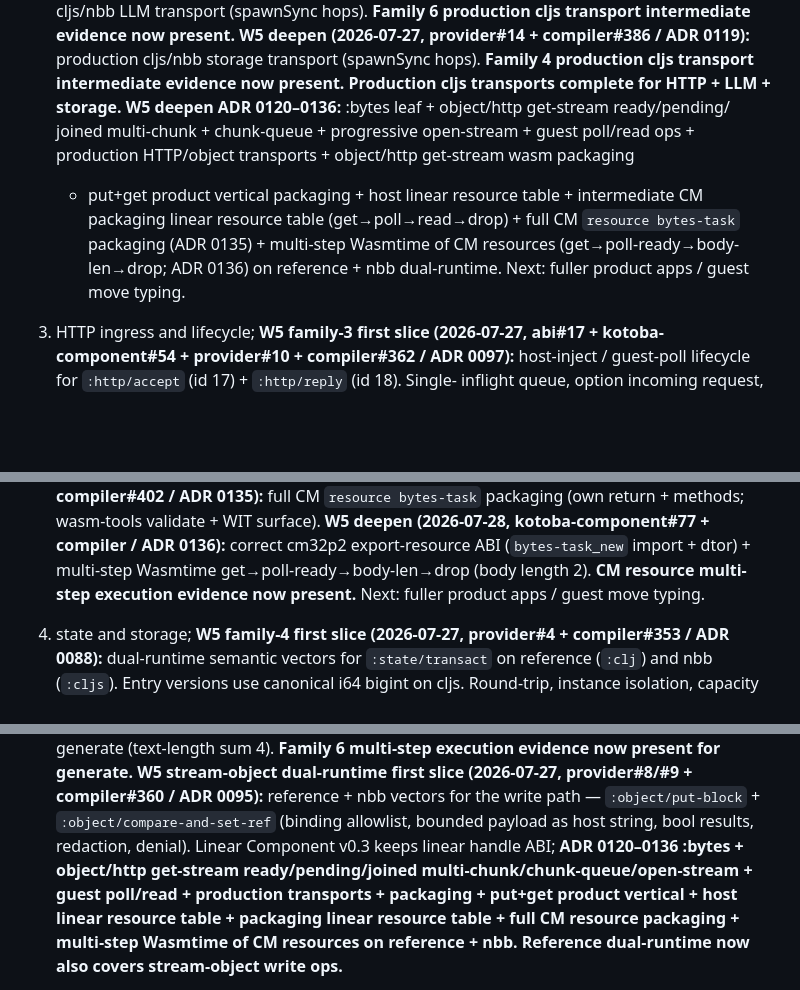
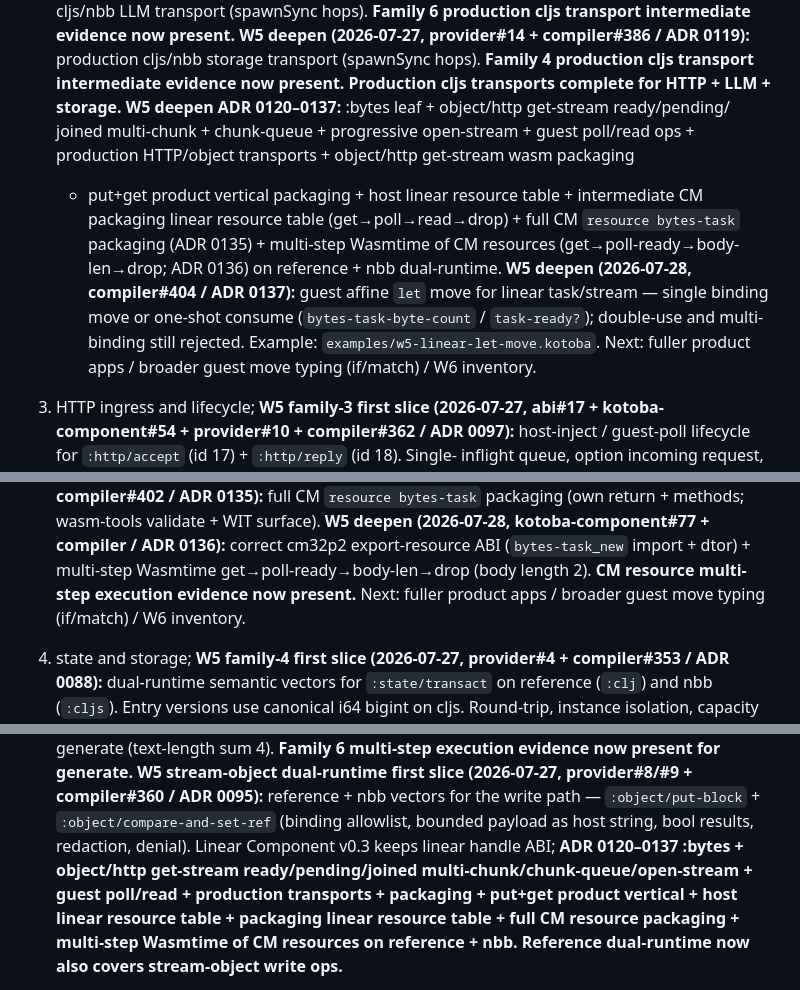
Before and after one commit to kotoba-lang/kotoba-lang, a Markdown page: docs/kotoba-centered-migration-plan.md, 3 parts joined by grey strips. Drawn GitHub-style; blank space fills up the shorter version.

Commit message:
docs(plan): ADR 0137 guest affine let-move landed
Record compiler#404 guest linear let move/consume; next is product apps,
broader move typing, and W6 inventory.

```diff
--- a/docs/kotoba-centered-migration-plan.md
+++ b/docs/kotoba-centered-migration-plan.md
@@ -281,7 +281,7 @@ Qualify vertical families in dependency order:
    production cljs/nbb storage transport (spawnSync hops). **Family 4
    production cljs transport intermediate evidence now present. Production
    cljs transports complete for HTTP + LLM + storage.**
-   **W5 deepen ADR 0120–0136:** :bytes leaf + object/http get-stream ready/pending/
+   **W5 deepen ADR 0120–0137:** :bytes leaf + object/http get-stream ready/pending/
    joined multi-chunk + chunk-queue + progressive open-stream + guest poll/read
    ops + production HTTP/object transports + object/http get-stream wasm packaging
    + put+get product vertical packaging + host linear resource table + intermediate
@@ -289,7 +289,8 @@ Qualify vertical families in dependency order:
    `resource bytes-task` packaging (ADR 0135) + multi-step Wasmtime of CM resources
    (get→poll-ready→body-len→drop; ADR 0136) on
    reference + nbb dual-runtime.
-   Next: fuller product apps / guest move typing.
+      **W5 deepen (2026-07-28, compiler#404 / ADR 0137):** guest affine `let` move for linear task/stream — single binding move or one-shot consume (`bytes-task-byte-count` / `task-ready?`); double-use and multi-binding still rejected. Example: `examples/w5-linear-let-move.kotoba`.
+Next: fuller product apps / broader guest move typing (if/match) / W6 inventory.
 3. HTTP ingress and lifecycle;
    **W5 family-3 first slice (2026-07-27, abi#17 + kotoba-component#54 +
    provider#10 + compiler#362 / ADR 0097):** host-inject / guest-poll
@@ -474,7 +475,7 @@ Qualify vertical families in dependency order:
    cm32p2 export-resource ABI (`bytes-task_new` import + dtor) + multi-step
    Wasmtime get→poll-ready→body-len→drop (body length 2). **CM resource
    multi-step execution evidence now present.**
-   Next: fuller product apps / guest move typing.
+   Next: fuller product apps / broader guest move typing (if/match) / W6 inventory.
 4. state and storage;
    **W5 family-4 first slice (2026-07-27, provider#4 + compiler#353 / ADR 0088):**
    dual-runtime semantic vectors for `:state/transact` on reference (`:clj`)
@@ -534,7 +535,7 @@ Qualify vertical families in dependency order:
    compiler#360 / ADR 0095):** reference + nbb vectors for the write path —
    `:object/put-block` + `:object/compare-and-set-ref` (binding allowlist,
    bounded payload as host string, bool results, redaction, denial). Linear
-   Component v0.3 keeps linear handle ABI; **ADR 0120–0136 :bytes + object/http
+   Component v0.3 keeps linear handle ABI; **ADR 0120–0137 :bytes + object/http
    get-stream ready/pending/joined multi-chunk/chunk-queue/open-stream + guest
    poll/read + production transports + packaging + put+get product vertical +
    host linear resource table + packaging linear resource table + full CM
```
